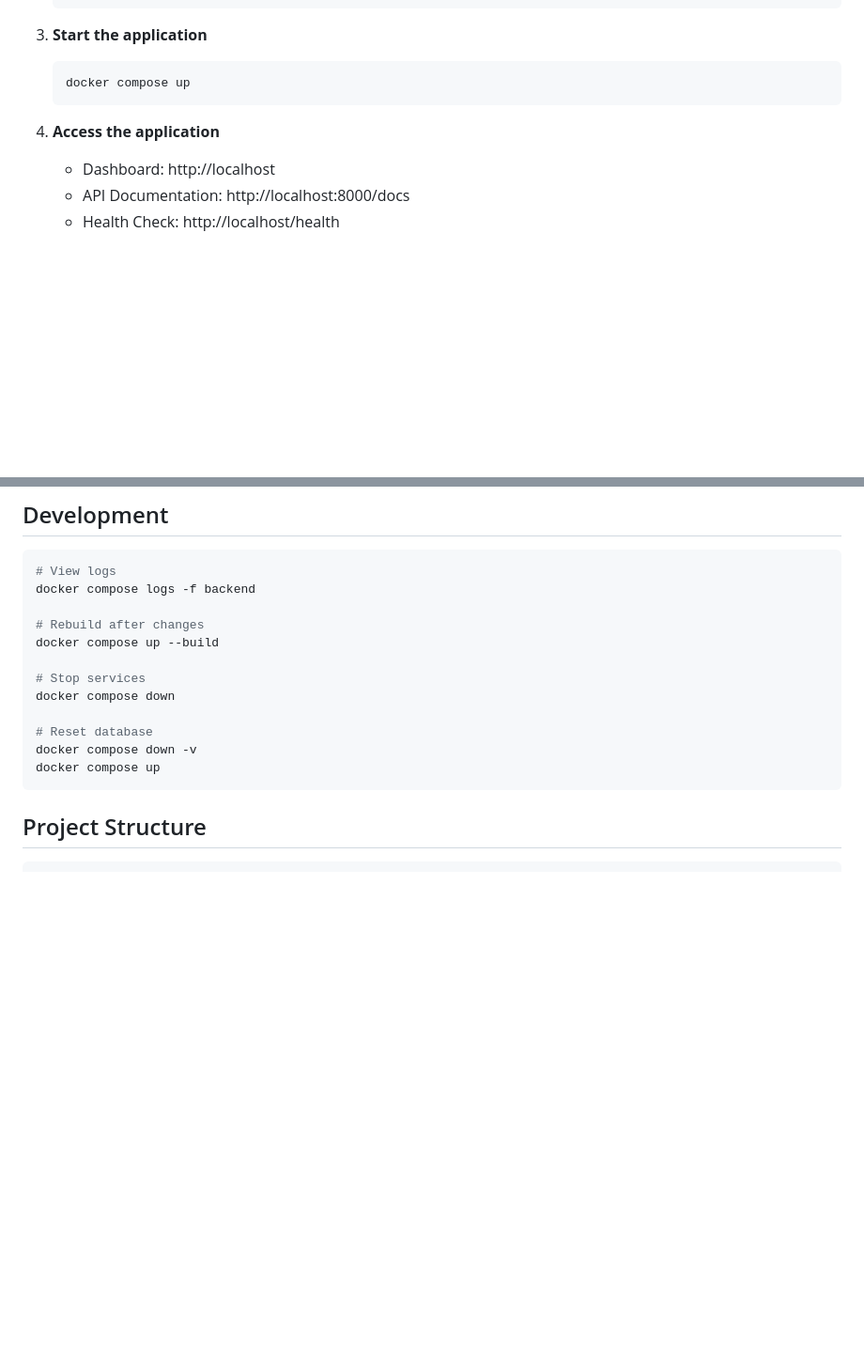
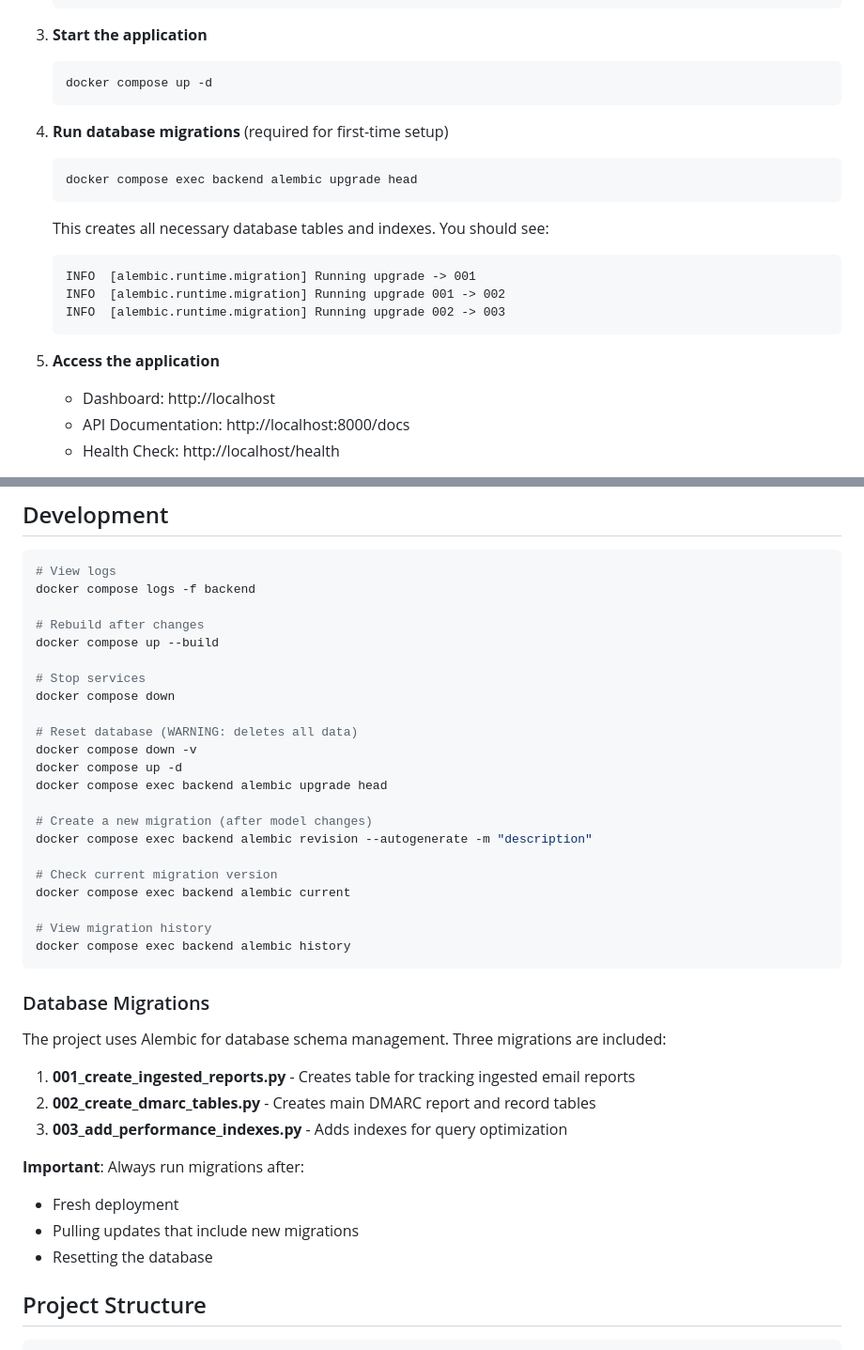
Before and after one commit to trollByte/dmarc, a Markdown page: README.md, 2 parts joined by grey strips. Shown at 94% size. Rendered like a GitHub page; blank space fills up the shorter version.

Commit message:
Add database migration setup to Quick Start guide
Critical fix: Add step 4 to run Alembic migrations on first deployment.
Without this step, the PostgreSQL database will be empty (no tables).

Changes:
- Add migration step to Quick Start (docker compose exec backend alembic upgrade head)
- Show expected migration output for verification
- Change step 3 to use -d flag for background startup
- Add Database Migrations section to Development
- Document all 3 existing migrations and their purposes
- Add migration commands (current, history, autogenerate)
- Update database reset instructions to include migration step

This ensures users deploying fresh instances will have a working database
schema automatically created via the 3 existing migrations:
1. Ingested reports table
2. DMARC reports and records tables
3. Performance indexes

🤖 Generated with [Claude Code](https://claude.com/claude-code)

Co-Authored-By: Claude Opus 4.5 <noreply@anthropic.com>

````diff
--- a/README.md
+++ b/README.md
@@ -73,10 +73,22 @@ A production-ready MVP that ingests DMARC aggregate reports (RUA) from an email
 
 3. **Start the application**
    ```bash
-   docker compose up
+   docker compose up -d
    ```
 
-4. **Access the application**
+4. **Run database migrations** (required for first-time setup)
+   ```bash
+   docker compose exec backend alembic upgrade head
+   ```
+
+   This creates all necessary database tables and indexes. You should see:
+   ```
+   INFO  [alembic.runtime.migration] Running upgrade -> 001
+   INFO  [alembic.runtime.migration] Running upgrade 001 -> 002
+   INFO  [alembic.runtime.migration] Running upgrade 002 -> 003
+   ```
+
+5. **Access the application**
    - Dashboard: http://localhost
    - API Documentation: http://localhost:8000/docs
    - Health Check: http://localhost/health
@@ -272,10 +284,33 @@ docker compose up --build
 # Stop services
 docker compose down
 
-# Reset database
+# Reset database (WARNING: deletes all data)
 docker compose down -v
-docker compose up
+docker compose up -d
+docker compose exec backend alembic upgrade head
+
+# Create a new migration (after model changes)
+docker compose exec backend alembic revision --autogenerate -m "description"
+
+# Check current migration version
+docker compose exec backend alembic current
+
+# View migration history
+docker compose exec backend alembic history
 ```
+
+### Database Migrations
+
+The project uses Alembic for database schema management. Three migrations are included:
+
+1. **001_create_ingested_reports.py** - Creates table for tracking ingested email reports
+2. **002_create_dmarc_tables.py** - Creates main DMARC report and record tables
+3. **003_add_performance_indexes.py** - Adds indexes for query optimization
+
+**Important**: Always run migrations after:
+- Fresh deployment
+- Pulling updates that include new migrations
+- Resetting the database
 
 ## Project Structure
 
````
